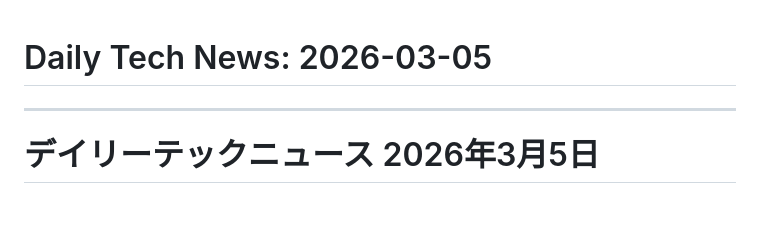
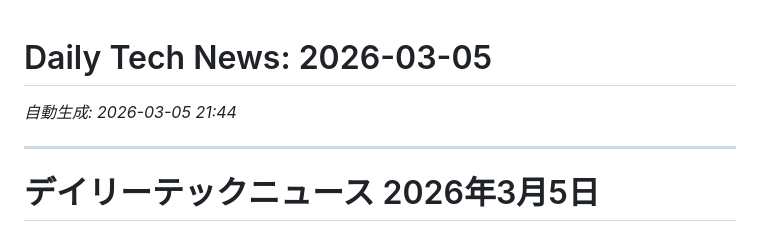
Before and after one commit to dinekt/Dinect_Corporate, a Markdown page: tech-news/2026-03/2026-03-05.md, the part around the change. Rendered like a GitHub page; blank space fills up the shorter version.

Commit message:
docs: add tech news for 2026-03-05

```diff
--- a/tech-news/2026-03/2026-03-05.md
+++ b/tech-news/2026-03/2026-03-05.md
@@ -1,4 +1,6 @@
 # Daily Tech News: 2026-03-05
+
+*自動生成: 2026-03-05 21:44*
 
 ---
 
```
